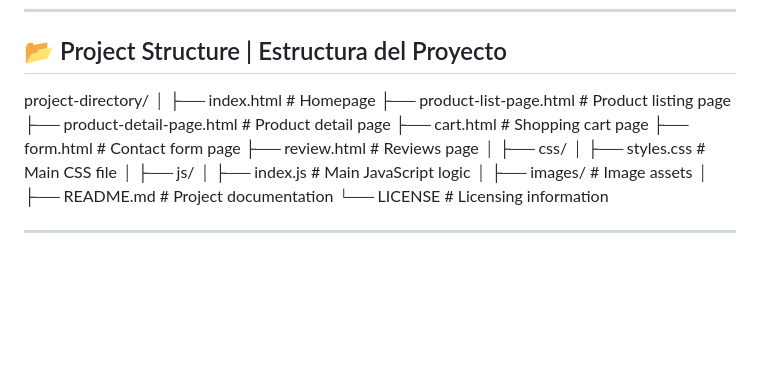
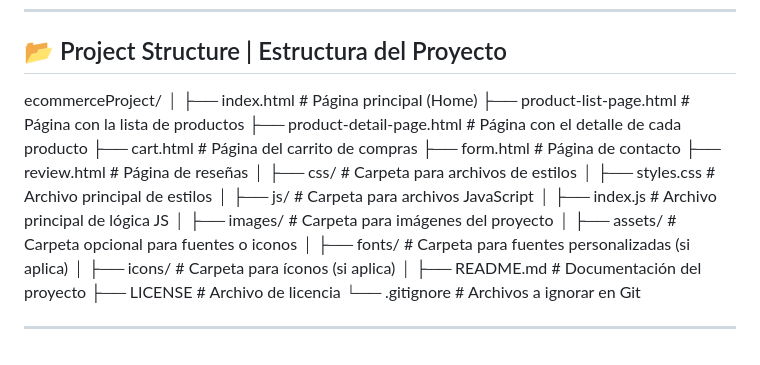
Before and after one commit to Emanuelrestrepo22/ecommerceProject, a Markdown page: README.md, the part around the change. Drawn GitHub-style; blank space fills up the shorter version.

```diff
--- a/README.md
+++ b/README.md
@@ -42,6 +42,30 @@ Este proyecto demuestra **buenas prácticas de desarrollo web moderno**, centrá
 
 ## 📂 Project Structure | Estructura del Proyecto
 
-project-directory/ │ ├── index.html # Homepage ├── product-list-page.html # Product listing page ├── product-detail-page.html # Product detail page ├── cart.html # Shopping cart page ├── form.html # Contact form page ├── review.html # Reviews page │ ├── css/ │ ├── styles.css # Main CSS file │ ├── js/ │ ├── index.js # Main JavaScript logic │ ├── images/ # Image assets │ ├── README.md # Project documentation └── LICENSE # Licensing information
+ecommerceProject/
+│
+├── index.html                # Página principal (Home)
+├── product-list-page.html    # Página con la lista de productos
+├── product-detail-page.html  # Página con el detalle de cada producto
+├── cart.html                 # Página del carrito de compras
+├── form.html                 # Página de contacto
+├── review.html               # Página de reseñas
+│
+├── css/                      # Carpeta para archivos de estilos
+│   ├── styles.css            # Archivo principal de estilos
+│
+├── js/                       # Carpeta para archivos JavaScript
+│   ├── index.js              # Archivo principal de lógica JS
+│
+├── images/                   # Carpeta para imágenes del proyecto
+│
+├── assets/                   # Carpeta opcional para fuentes o iconos
+│   ├── fonts/                # Carpeta para fuentes personalizadas (si aplica)
+│   ├── icons/                # Carpeta para íconos (si aplica)
+│
+├── README.md                 # Documentación del proyecto
+├── LICENSE                   # Archivo de licencia
+└── .gitignore                # Archivos a ignorar en Git
+
 
 ---
```
